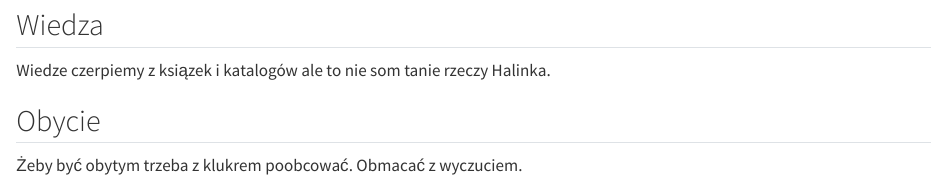
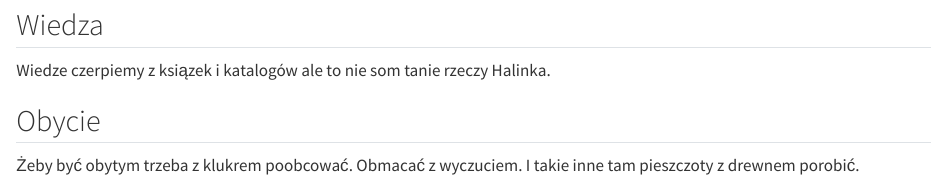
Before and after one commit to mczyzj/tufte_i_byfyje, a Quarto document (intro.qmd): the page in a window 1100 px wide, from 130 px down. Rendered offline with R 4.5, knitr and Pandoc in place of Quarto, with nearby package versions.

Commit message:
docs podejscie 2

```diff
--- a/intro.qmd
+++ b/intro.qmd
@@ -8,4 +8,4 @@ Wiedze czerpiemy z ksiązek i katalogów ale to nie som tanie rzeczy Halinka.
 
 ## Obycie {#sec-obycie}
 
-Żeby być obytym trzeba z klukrem poobcować. Obmacać z wyczuciem.
+Żeby być obytym trzeba z klukrem poobcować. Obmacać z wyczuciem. I takie inne tam pieszczoty z drewnem porobić.
```
Also changed, not shown: docs/search.json, 1 other file.
